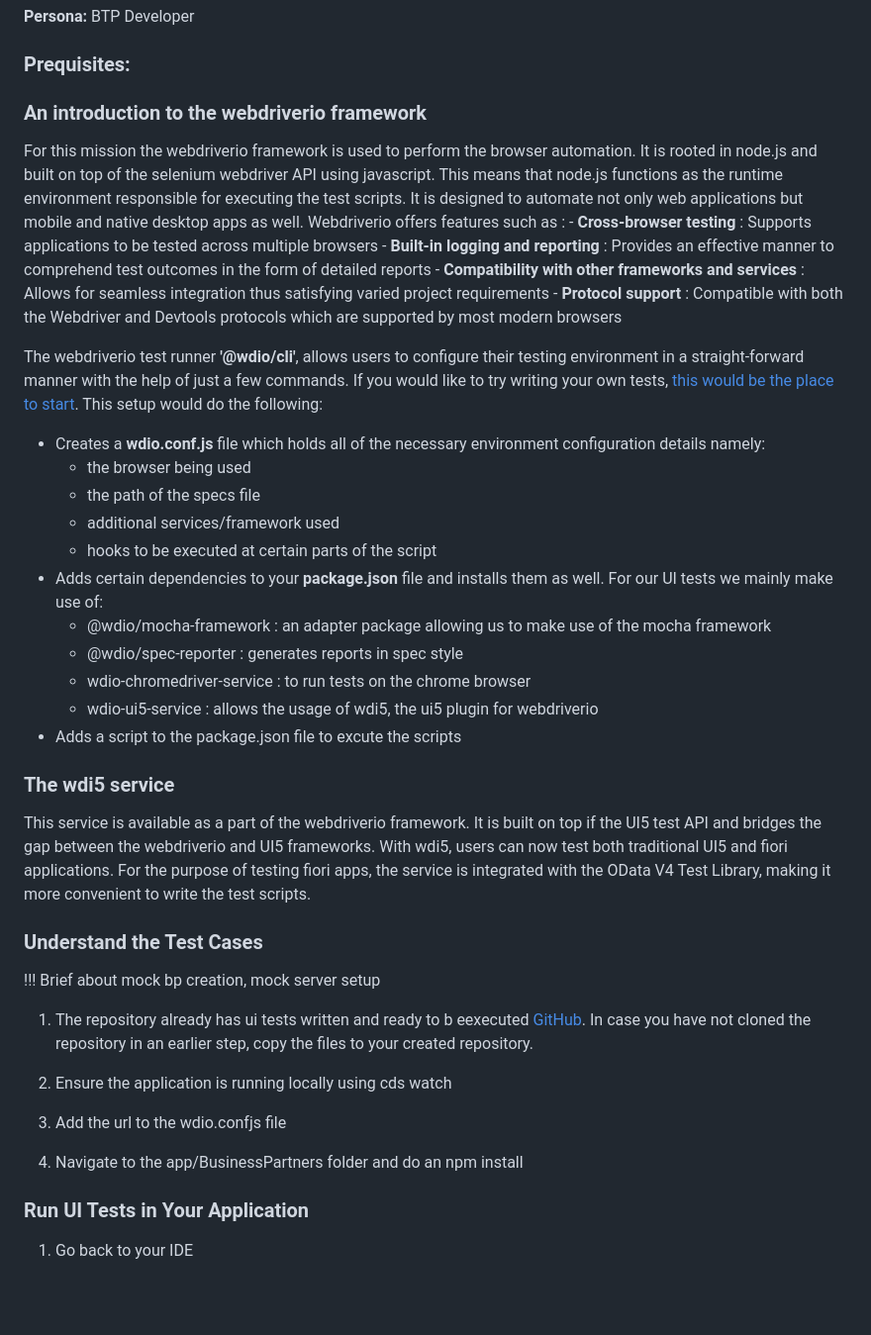
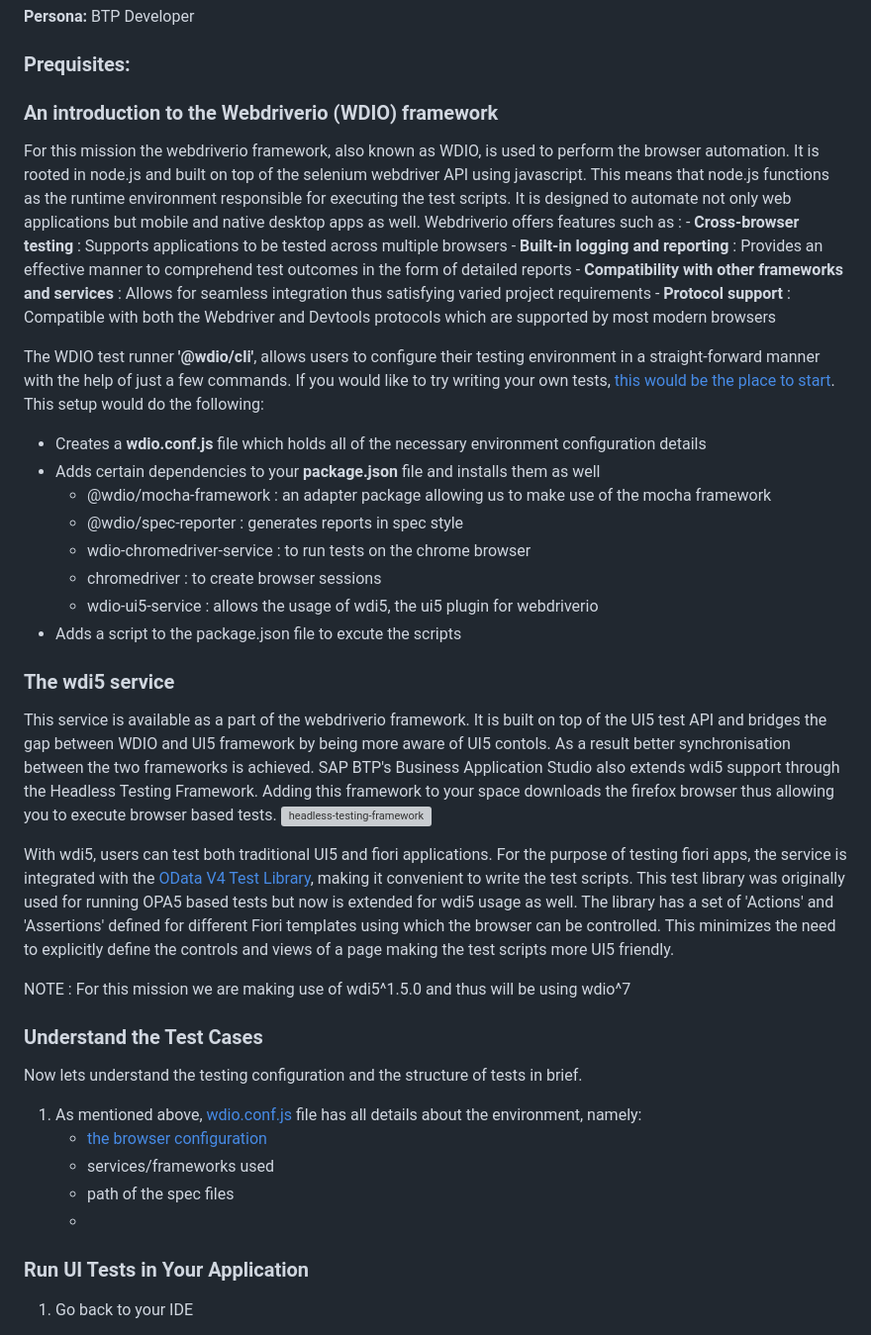
Before and after one commit to SAP-samples/cloud-extension-s4hana-business-process, a Markdown page: mission/create-software-tests/create-ui-tests.md, the part around the change. Shown: that part at 99% size. GitHub-like rendering; blank space fills up the shorter version; grey boxes are pictures that could not be loaded.

Commit message:
check images

```diff
--- a/mission/create-software-tests/create-ui-tests.md
+++ b/mission/create-software-tests/create-ui-tests.md
@@ -8,42 +8,43 @@ Another set of tests that can be executed are UI tests, where the interface is a
 
 ### Prequisites:
 
-### An introduction to the webdriverio framework
+### An introduction to the Webdriverio (WDIO) framework
 
-For this mission the webdriverio framework is used to perform the browser automation. It is rooted in node.js and built on top of the selenium webdriver API using javascript. This means that node.js functions as the runtime environment responsible for executing the test scripts. It is designed to automate not only web applications but mobile and native desktop apps as well. Webdriverio offers features such as :
+For this mission the webdriverio framework, also known as WDIO, is used to perform the browser automation. It is rooted in node.js and built on top of the selenium webdriver API using javascript. This means that node.js functions as the runtime environment responsible for executing the test scripts. It is designed to automate not only web applications but mobile and native desktop apps as well. Webdriverio offers features such as :
     - **Cross-browser testing** : Supports applications to be tested across multiple browsers
     - **Built-in logging and reporting** : Provides an effective manner to comprehend test outcomes in the form of detailed reports
     - **Compatibility with other frameworks and services** : Allows for seamless integration thus satisfying varied project requirements
     - **Protocol support** : Compatible with both the Webdriver and Devtools protocols which are supported by most modern browsers
 
-The webdriverio test runner **'@wdio/cli'**, allows users to configure their testing environment in a straight-forward manner with the help of just a few commands. If you would like to try writing your own tests, [this would be the place to start](https://v7.webdriver.io/docs/gettingstarted/). This setup would do the following:
-- Creates a **wdio.conf.js** file which holds all of the necessary environment configuration details namely:
-    - the browser being used
-    - the path of the specs file
-    - additional services/framework used
-    - hooks to be executed at certain parts of the script
-- Adds certain dependencies to your **package.json** file and installs them as well. For our UI tests we mainly make use of:
+The WDIO test runner **'@wdio/cli'**, allows users to configure their testing environment in a straight-forward manner with the help of just a few commands. If you would like to try writing your own tests, [this would be the place to start](https://v7.webdriver.io/docs/gettingstarted/). This setup would do the following:
+- Creates a **wdio.conf.js** file which holds all of the necessary environment configuration details
+- Adds certain dependencies to your **package.json** file and installs them as well
     - @wdio/mocha-framework : an adapter package allowing us to make use of the mocha framework
     - @wdio/spec-reporter : generates reports in spec style
     - wdio-chromedriver-service : to run tests on the chrome browser
+    - chromedriver : to create browser sessions
     - wdio-ui5-service : allows the usage of wdi5, the ui5 plugin for webdriverio
 - Adds a script to the package.json file to excute the scripts
 
 ### The wdi5 service
 
-This service is available as a part of the webdriverio framework. It is built on top if the UI5 test API and bridges the gap between the webdriverio and UI5 frameworks. With wdi5, users can now test both traditional UI5 and fiori applications. For the purpose of testing fiori apps, the service is integrated with the OData V4 Test Library, making it more convenient to write the test scripts.
+This service is available as a part of the webdriverio framework. It is built on top of the UI5 test API and bridges the gap between WDIO and UI5 framework by being more aware of UI5 contols. As a result better synchronisation between the two frameworks is achieved. SAP BTP's Business Application Studio also extends wdi5 support through the Headless Testing Framework. Adding this framework to your space downloads the firefox browser thus allowing you to execute browser based tests.
+![headless-testing-framework](./images/ui-test-1.png)
+
+With wdi5, users can test both traditional UI5 and fiori applications. For the purpose of testing fiori apps, the service is integrated with the [OData V4 Test Library](https://sapui5.hana.ondemand.com/#/api/sap.fe.test), making it convenient to write the test scripts. This test library was originally used for running OPA5 based tests but now is extended for wdi5 usage as well. The library has a set of 'Actions' and 'Assertions' defined for different Fiori templates using which the browser can be controlled. This minimizes the need to explicitly define the controls and views of a page making the test scripts more UI5 friendly.
+
+NOTE : For this mission we are making use of wdi5^1.5.0 and thus will be using wdio^7
+
 
 ### Understand the Test Cases
 
-!!! Brief about mock bp creation, mock server setup
+Now lets understand the testing configuration and the structure of tests in brief.
 
-1. The repository already has ui tests written and ready to b eexecuted [GitHub](https://github.com/SAP-samples/cloud-extension-s4hana-business-process/blob/main/tests/integration/BPValidation.test.js). In case you have not cloned the repository in an earlier step, copy the files to your created repository.
-
-2. Ensure the application is running locally using cds watch
-
-3. Add the url to the wdio.confjs file
-
-4. Navigate to the app/BusinessPartners folder and do an npm install
+1. As mentioned above, [wdio.conf.js](../../app/BusinessPartners/wdio.conf.js) file has all details about the environment, namely:
+    - [the browser configuration](./images/ui-test-2.png)
+    - services/frameworks used
+    - path of the spec files
+    -
 
 ### Run UI Tests in Your Application
 
```
